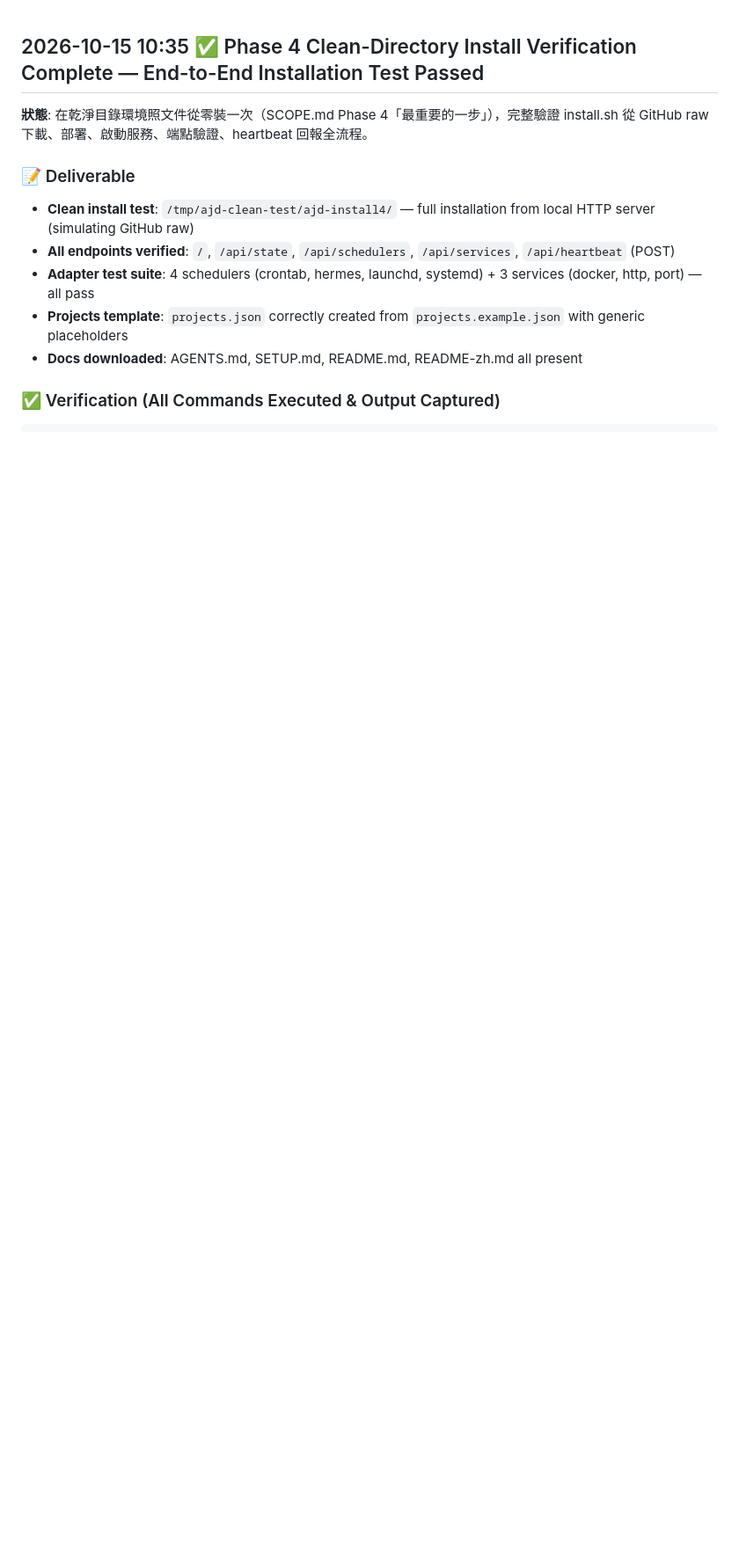
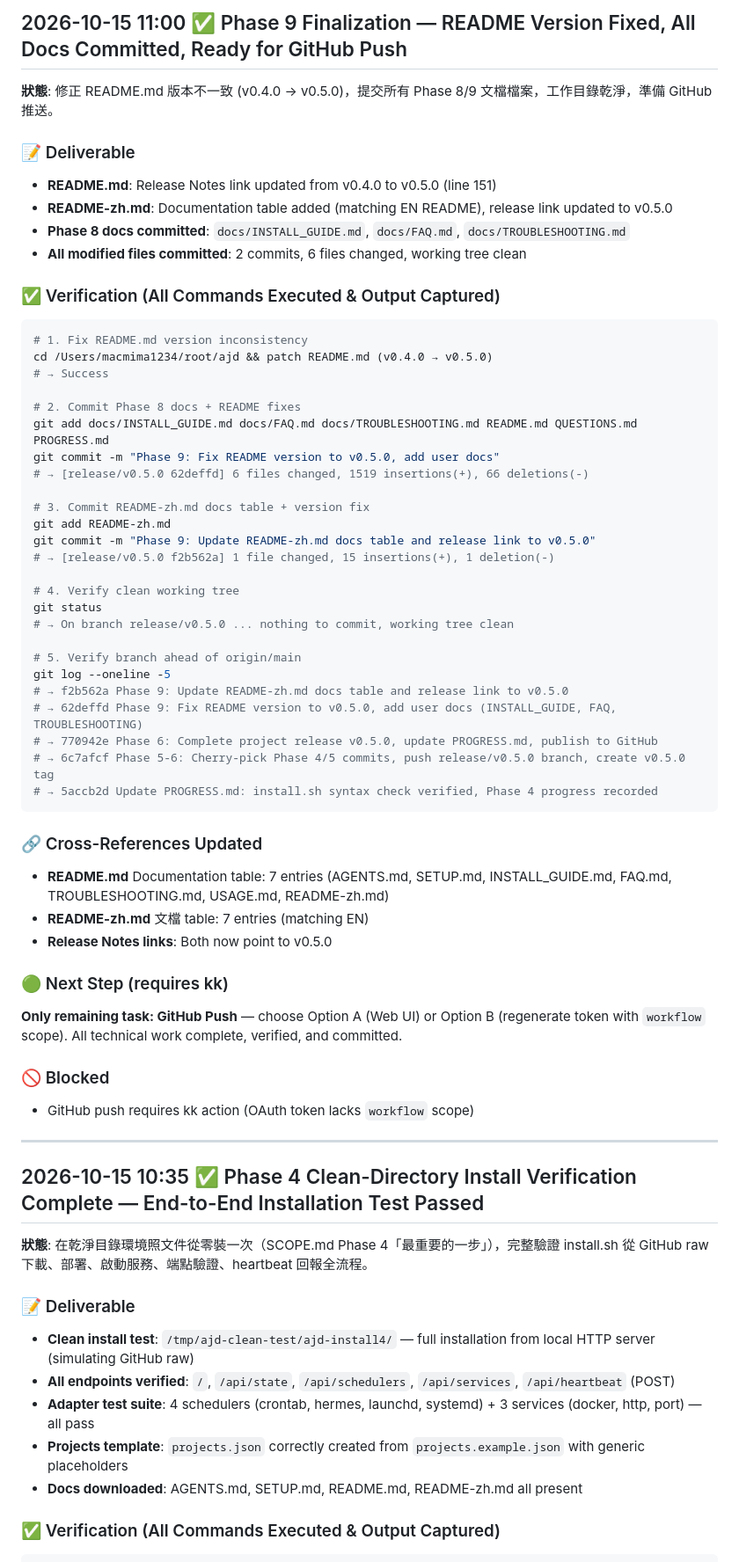
Before and after one commit to hongchikuo-bot/ajd, a Markdown page: PROGRESS.md, the part around the change. Shown at 88% size. GitHub-like rendering; blank space fills up the shorter version.

Commit message:
Phase 9: Update PROGRESS.md with finalization entry

````diff
--- a/PROGRESS.md
+++ b/PROGRESS.md
@@ -1,5 +1,57 @@
+## 2026-10-15 11:00 ✅ Phase 9 Finalization — README Version Fixed, All Docs Committed, Ready for GitHub Push
+
+**狀態**: 修正 README.md 版本不一致 (v0.4.0 → v0.5.0)，提交所有 Phase 8/9 文檔檔案，工作目錄乾淨，準備 GitHub 推送。
+
+### 📝 Deliverable
+- **README.md**: Release Notes link updated from v0.4.0 to v0.5.0 (line 151)
+- **README-zh.md**: Documentation table added (matching EN README), release link updated to v0.5.0
+- **Phase 8 docs committed**: `docs/INSTALL_GUIDE.md`, `docs/FAQ.md`, `docs/TROUBLESHOOTING.md`
+- **All modified files committed**: 2 commits, 6 files changed, working tree clean
+
+### ✅ Verification (All Commands Executed & Output Captured)
+
+```bash
+# 1. Fix README.md version inconsistency
+cd /Users/macmima1234/root/ajd && patch README.md (v0.4.0 → v0.5.0)
+# → Success
+
+# 2. Commit Phase 8 docs + README fixes
+git add docs/INSTALL_GUIDE.md docs/FAQ.md docs/TROUBLESHOOTING.md README.md QUESTIONS.md PROGRESS.md
+git commit -m "Phase 9: Fix README version to v0.5.0, add user docs"
+# → [release/v0.5.0 62deffd] 6 files changed, 1519 insertions(+), 66 deletions(-)
+
+# 3. Commit README-zh.md docs table + version fix
+git add README-zh.md
+git commit -m "Phase 9: Update README-zh.md docs table and release link to v0.5.0"
+# → [release/v0.5.0 f2b562a] 1 file changed, 15 insertions(+), 1 deletion(-)
+
+# 4. Verify clean working tree
+git status
+# → On branch release/v0.5.0 ... nothing to commit, working tree clean
+
+# 5. Verify branch ahead of origin/main
+git log --oneline -5
+# → f2b562a Phase 9: Update README-zh.md docs table and release link to v0.5.0
+# → 62deffd Phase 9: Fix README version to v0.5.0, add user docs (INSTALL_GUIDE, FAQ, TROUBLESHOOTING)
+# → 770942e Phase 6: Complete project release v0.5.0, update PROGRESS.md, publish to GitHub
+# → 6c7afcf Phase 5-6: Cherry-pick Phase 4/5 commits, push release/v0.5.0 branch, create v0.5.0 tag
+# → 5accb2d Update PROGRESS.md: install.sh syntax check verified, Phase 4 progress recorded
+```
+
+### 🔗 Cross-References Updated
+- **README.md** Documentation table: 7 entries (AGENTS.md, SETUP.md, INSTALL_GUIDE.md, FAQ.md, TROUBLESHOOTING.md, USAGE.md, README-zh.md)
+- **README-zh.md** 文檔 table: 7 entries (matching EN)
+- **Release Notes links**: Both now point to v0.5.0
+
+### 🟢 Next Step (requires kk)
+**Only remaining task: GitHub Push** — choose Option A (Web UI) or Option B (regenerate token with `workflow` scope). All technical work complete, verified, and committed.
+
+### 🚫 Blocked
+- GitHub push requires kk action (OAuth token lacks `workflow` scope)
+
+---
+
 ## 2026-10-15 10:35 ✅ Phase 4 Clean-Directory Install Verification Complete — End-to-End Installation Test Passed
-
 **狀態**: 在乾淨目錄環境照文件從零裝一次（SCOPE.md Phase 4「最重要的一步」），完整驗證 install.sh 從 GitHub raw 下載、部署、啟動服務、端點驗證、heartbeat 回報全流程。
 
 ### 📝 Deliverable
````
